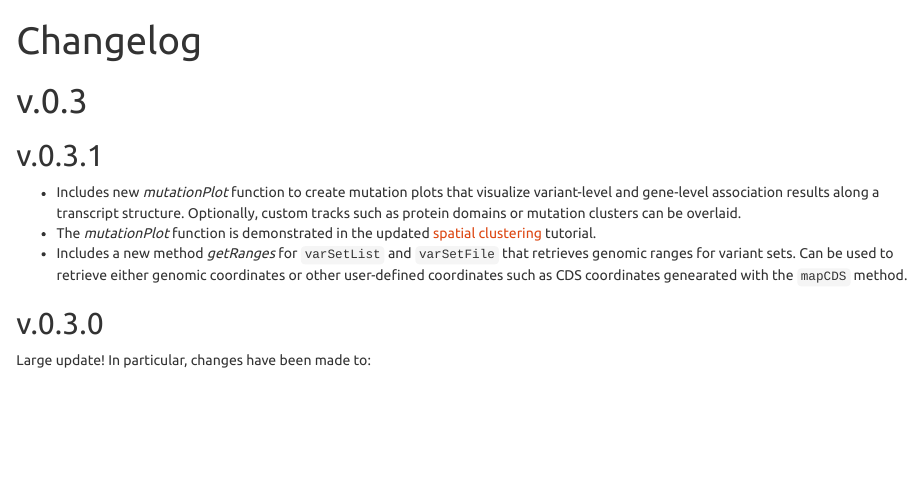
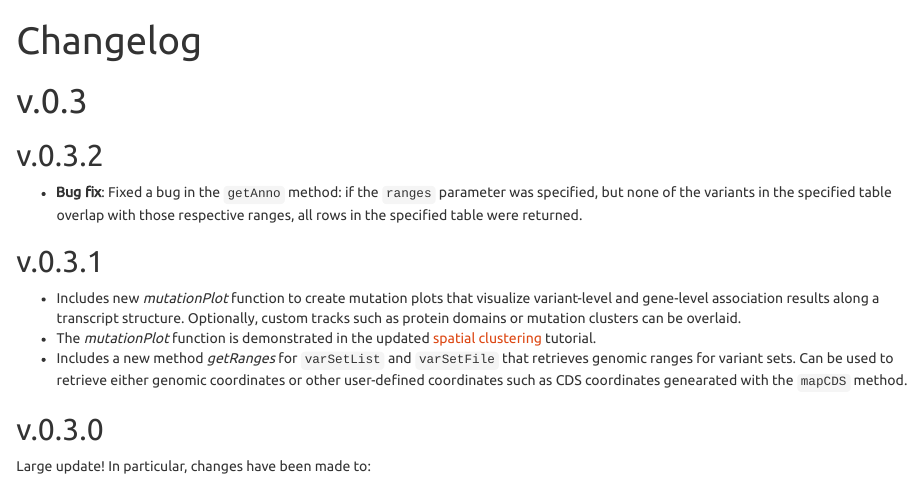
Before and after one commit to KennaLab/rvat, an R Markdown document (vignettes/changelog.Rmd): the page in a window 1100 px wide, from its top. Rendered offline with R 4.5, knitr and Pandoc, with nearby package versions.

Commit message:
changelog v.0.3.2

```diff
--- a/vignettes/changelog.Rmd
+++ b/vignettes/changelog.Rmd
@@ -7,6 +7,10 @@ output:
 ---
 
 # v.0.3
+
+## v.0.3.2
+
+- **Bug fix**: Fixed a bug in the `getAnno` method: if the `ranges` parameter was specified, but none of the variants in the specified table overlap with those respective ranges, all rows in the specified table were returned.
 
 ## v.0.3.1
 
```
